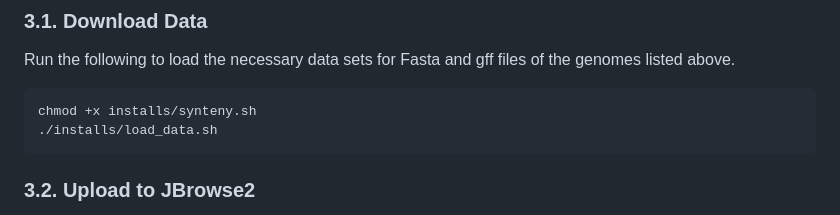
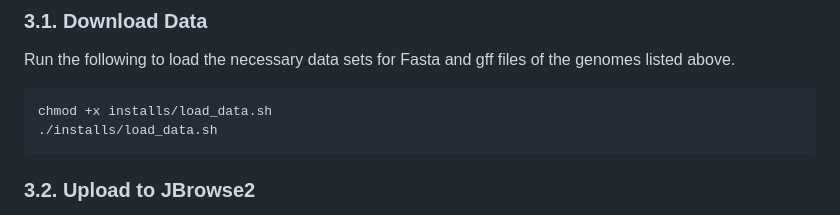
Before and after one commit to Aydan-Solano-Ignacio/BioEC131-Final-Project, a Markdown page: README.md, the part around the change. Rendered like a GitHub page.

````diff
--- a/README.md
+++ b/README.md
@@ -239,7 +239,7 @@ All commands should be ran within the local repository
 ### 3.1. Download Data
 Run the following to load the necessary data sets for Fasta and gff files of the genomes listed above.
 ```
-chmod +x installs/synteny.sh
+chmod +x installs/load_data.sh
 ./installs/load_data.sh
 ```
 ### 3.2. Upload to JBrowse2
````
